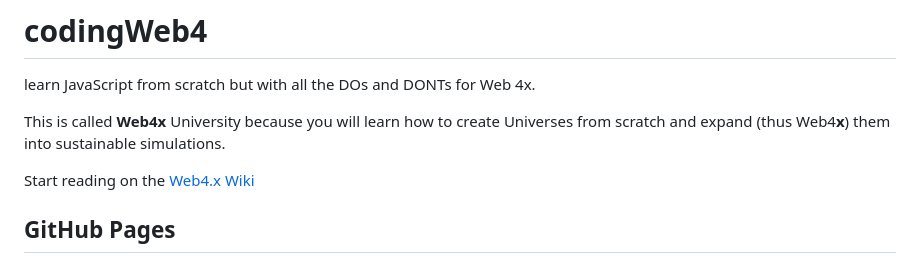
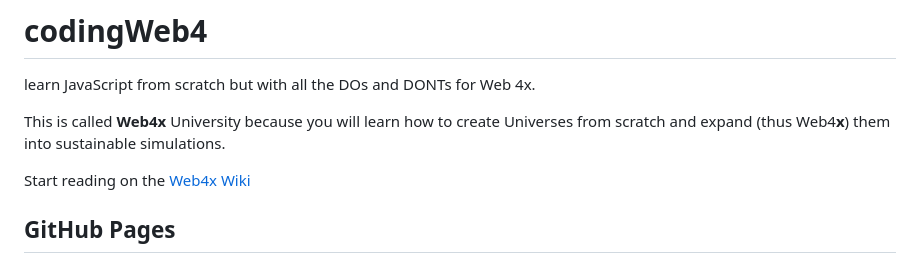
Before and after one commit to web4x/codingWeb4, a Markdown page: README.md, the part around the change. Drawn GitHub-style.

Commit message:
Update README.md
Signed-off-by: Niklas Limacher <36792206+niklim@users.noreply.github.com>

```diff
--- a/README.md
+++ b/README.md
@@ -3,7 +3,7 @@ learn JavaScript from scratch but with all the DOs and DONTs for Web 4x.
 
 This is called **Web4x** University because you will learn how to create Universes from scratch and expand (thus Web4**x**) them into sustainable simulations.
 
-Start reading on the [Web4.x Wiki](https://github.com/web4x/codingWeb4/wiki)
+Start reading on the [Web4x Wiki](https://github.com/web4x/codingWeb4/wiki)
 
 ## GitHub Pages
 
```
